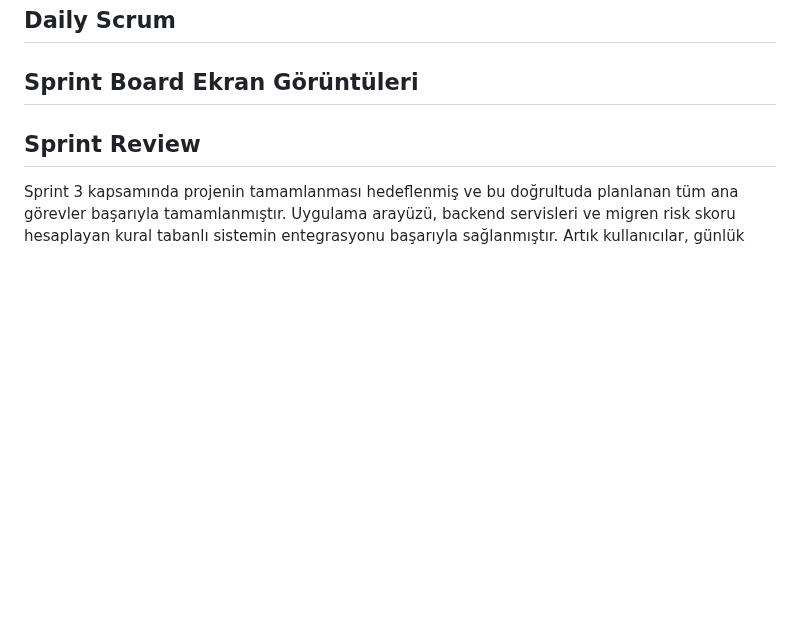
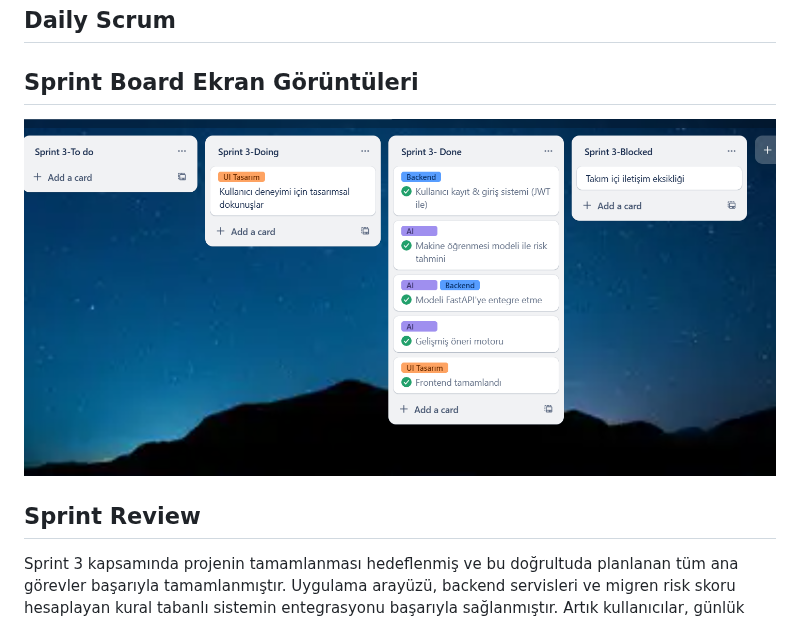
Before and after one commit to gulnisa443/bootcamp-yzta, a Markdown page: README.md, the part around the change. GitHub-like rendering; blank space fills up the shorter version.

```diff
--- a/README.md
+++ b/README.md
@@ -247,6 +247,9 @@ Backend Geliştirme ve Entegrasyon: Frontend'den toplanan verileri işleyen, kur
 Çalışan Prototipin Ortaya Çıkarılması: Yukarıda belirtilen tüm bileşenlerin sorunsuz bir şekilde bir araya getirilmesiyle, tamamen işlevsel ve uçtan uca çalışan bir prototip ortaya konuldu. Bu prototip, kullanıcıdan veri toplayabilen, bu verileri yapay zeka ile analiz edebilen ve anlamlı, eyleme geçirilebilir çıktılar sunabilen bir yapıya sahiptir. Bu, projenin başından beri hedeflediğimiz kişiselleştirilmiş ve öngörüye dayalı migren yönetim aracının somut bir göstergesidir.
 ## Daily Scrum
 ## Sprint Board Ekran Görüntüleri
+
+ ![Sprint 3 Panosu](./sprint3.png)
+
 ## Sprint Review
 Sprint 3 kapsamında projenin tamamlanması hedeflenmiş ve bu doğrultuda planlanan tüm ana görevler başarıyla tamamlanmıştır. Uygulama arayüzü, backend servisleri ve migren risk skoru hesaplayan kural tabanlı sistemin entegrasyonu başarıyla sağlanmıştır. Artık kullanıcılar, günlük veri girişlerini (örneğin uyku süresi, stres seviyesi, ekran süresi gibi) yapabilmekte, sistem bu verileri analiz ederek kişiselleştirilmiş risk skorlarını sunmaktadır.
 
```
